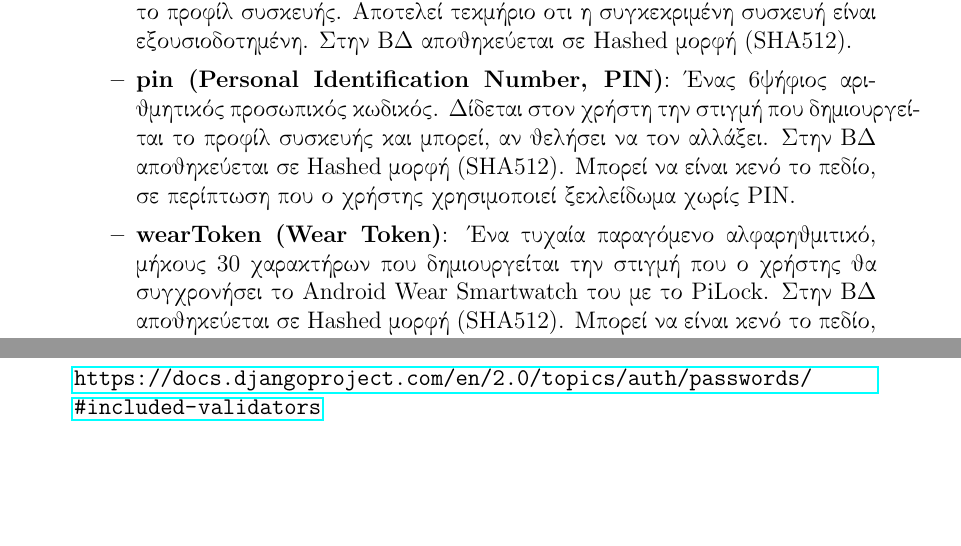
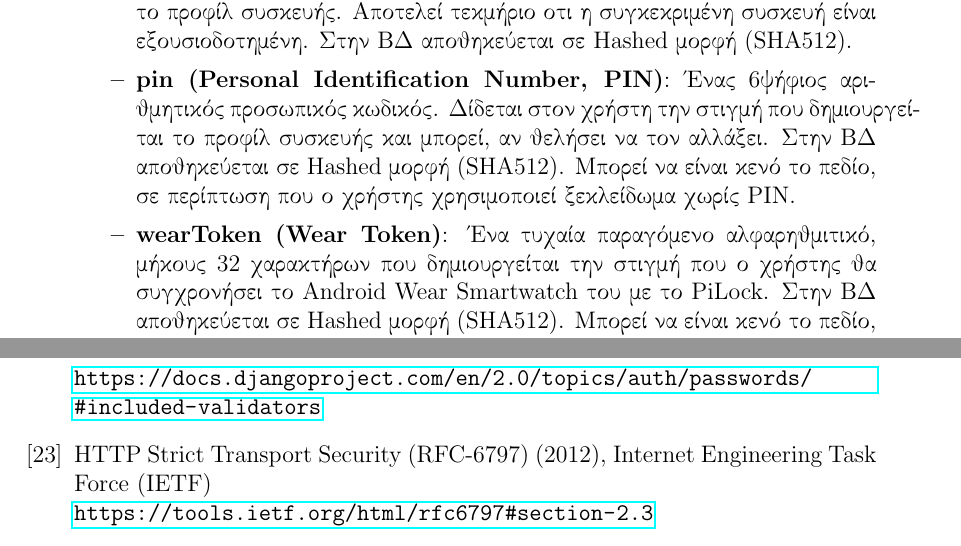
Before and after one commit to kerk12/PiLockThesis, a LaTeX thesis (PiLock.tex, which reads bibliography.tex, chapters/7_Pilock_server.tex): two parts of pages 28 and 34 of 34, joined at a grey line, cut so that both start at the same text, the shorter picture padded with empty space. Compiled offline with pdfLaTeX.

Commit message:
Finished security section on ch. 7

```diff
--- a/bibliography.tex
+++ b/bibliography.tex
@@ -86,4 +86,8 @@ What is jQuery, jquery.com\\
 Included Validators - Password Management in Django, Django 2.0 Documentation\\
 \url{https://docs.djangoproject.com/en/2.0/topics/auth/passwords/#included-validators}
 
+\bibitem{hsts}
+HTTP Strict Transport Security (RFC-6797) (2012), Internet Engineering Task Force (IETF)\\
+\url{https://tools.ietf.org/html/rfc6797#section-2.3}
+
 \end{thebibliography}
--- a/chapters/7_Pilock_server.tex
+++ b/chapters/7_Pilock_server.tex
@@ -25,7 +25,7 @@
 			\item \textbf{user}: Ο χρήστης της πλατφόρμας του οποίου του ανήκει η συσκευή αυτή. "Δένεται" με έναν συγκεκριμένο χρήστη της πλατφόρμας μέσω του Πρωτεύοντος Κλειδιού του (Primary Key, PK), έτσι ώστε ο εξουσιοδοτημένος χρήστη να μπορεί να έχει αποκλειστικά μία εξουσιοδοτημένη συσκευή. Η σχέση αυτή ονομάζεται One To One.
 			\item \textbf{authToken (Authorization Token)}: Ένα τυχαία παραγόμενο αλφαριθμητικό, μήκους 50 χαρακτήρων που δημιουργείται όταν δημιουργείται και το προφίλ συσκευής. Αποτελεί τεκμήριο οτι η συγκεκριμένη συσκευή είναι εξουσιοδοτημένη. Στην ΒΔ αποθηκεύεται σε Hashed μορφή (SHA512).
 			\item \textbf{pin (Personal Identification Number, PIN)}: Ένας 6ψήφιος αριθμητικός προσωπικός κωδικός. Δίδεται στον χρήστη την στιγμή που δημιουργείται το προφίλ συσκευής και μπορεί, αν θελήσει να τον αλλάξει. Στην ΒΔ αποθηκεύεται σε Hashed μορφή (SHA512). Μπορεί να είναι κενό το πεδίο, σε περίπτωση που ο χρήστης χρησιμοποιεί ξεκλείδωμα χωρίς PIN.
-			\item \textbf{wearToken (Wear Token)}: Ένα τυχαία παραγόμενο αλφαρηθμιτικό, μήκους 30 χαρακτήρων που δημιουργείται την στιγμή που ο χρήστης θα συγχρονήσει το Android Wear Smartwatch του με το PiLock. Στην ΒΔ αποθηκεύεται σε Hashed μορφή (SHA512). Μπορεί να είναι κενό το πεδίο, αν ο χρήστης δεν συγχρονίσει το Smartwatch του.
+			\item \textbf{wearToken (Wear Token)}: Ένα τυχαία παραγόμενο αλφαρηθμιτικό, μήκους 32 χαρακτήρων που δημιουργείται την στιγμή που ο χρήστης θα συγχρονήσει το Android Wear Smartwatch του με το PiLock. Στην ΒΔ αποθηκεύεται σε Hashed μορφή (SHA512). Μπορεί να είναι κενό το πεδίο, αν ο χρήστης δεν συγχρονίσει το Smartwatch του.
 		\end{itemize}
 		\item \textbf{AccessAttempt (Access Attempt)}: Αποτελεί μια καταγραφή απόπειρας εισόδου/ξεκλειδόματος. Χρησιμοποιείται από το ημερολόγιο πρόσβασης του πίνακα διαχείρησης. Αποτελείται από τα εξής πεδία:
 		\begin{itemize}
```
Also changed, not shown: chapters/7_Pilock_server.tex (4 more changed lines).
